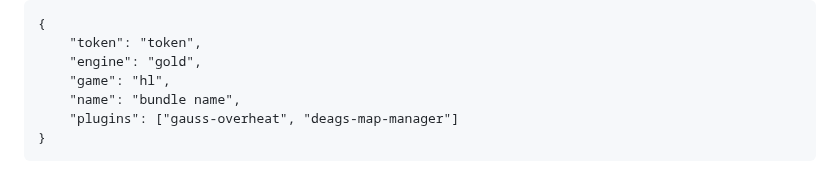
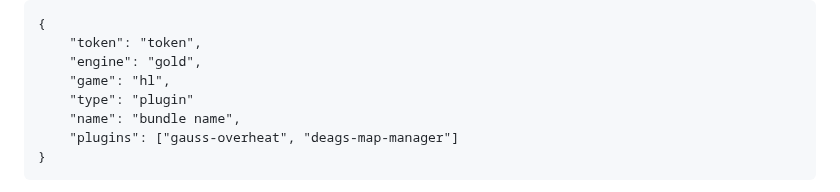
Before and after one commit to mrglaster/HLDS-Package-Manager-SERVER, a Markdown page: README.md, the part around the change. GitHub-like rendering.

```diff
--- a/README.md
+++ b/README.md
@@ -248,6 +248,7 @@
     "token": "token",
     "engine": "gold",
     "game": "hl",
+    "type": "plugin"
     "name": "bundle name",
     "plugins": ["gauss-overheat", "deags-map-manager"]
 }
```
